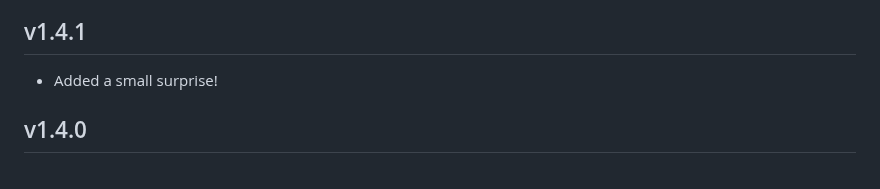
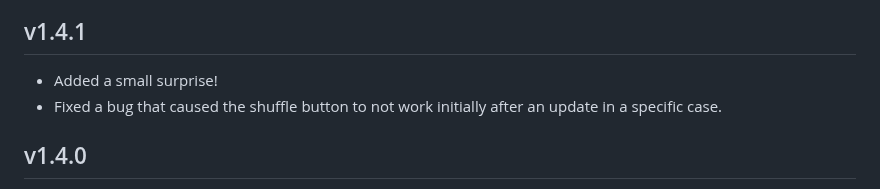
Before and after one commit to NikkelM/Random-YouTube-Video, a Markdown page: CHANGELOG.md, the part around the change. GitHub-like rendering.

Commit message:
Updated changelog

```diff
--- a/CHANGELOG.md
+++ b/CHANGELOG.md
@@ -4,6 +4,7 @@
 
 <!--Releasenotes start-->
 - Added a small surprise!
+- Fixed a bug that caused the shuffle button to not work initially after an update in a specific case.
 <!--Releasenotes end-->
 
 ## v1.4.0
```
